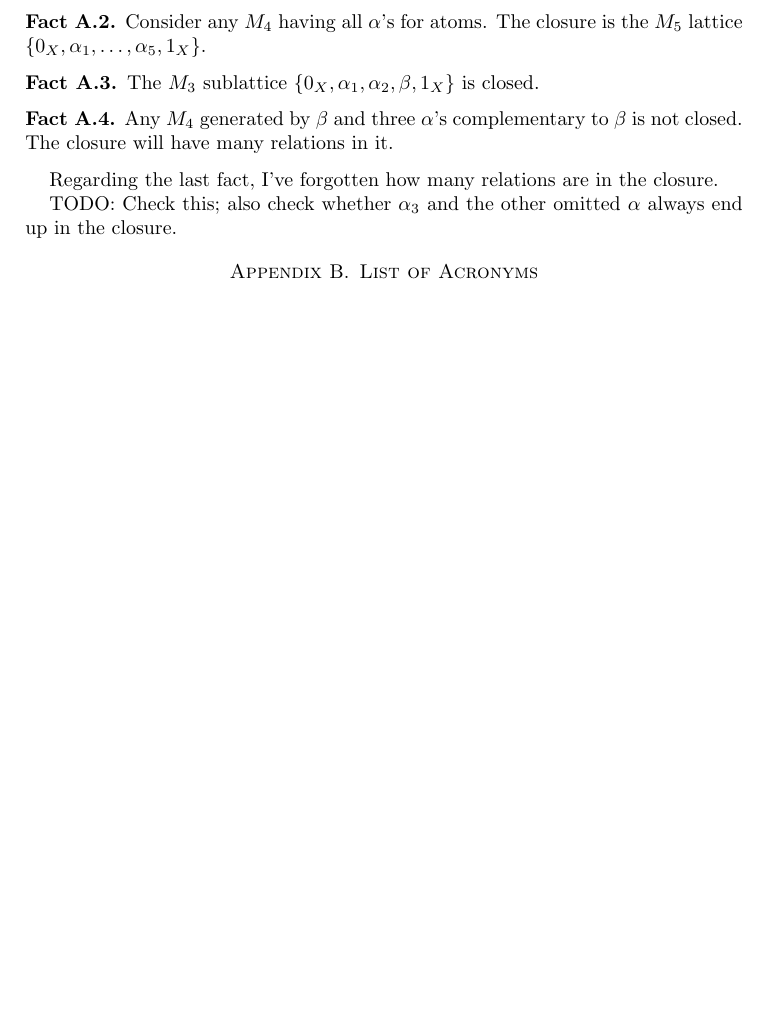
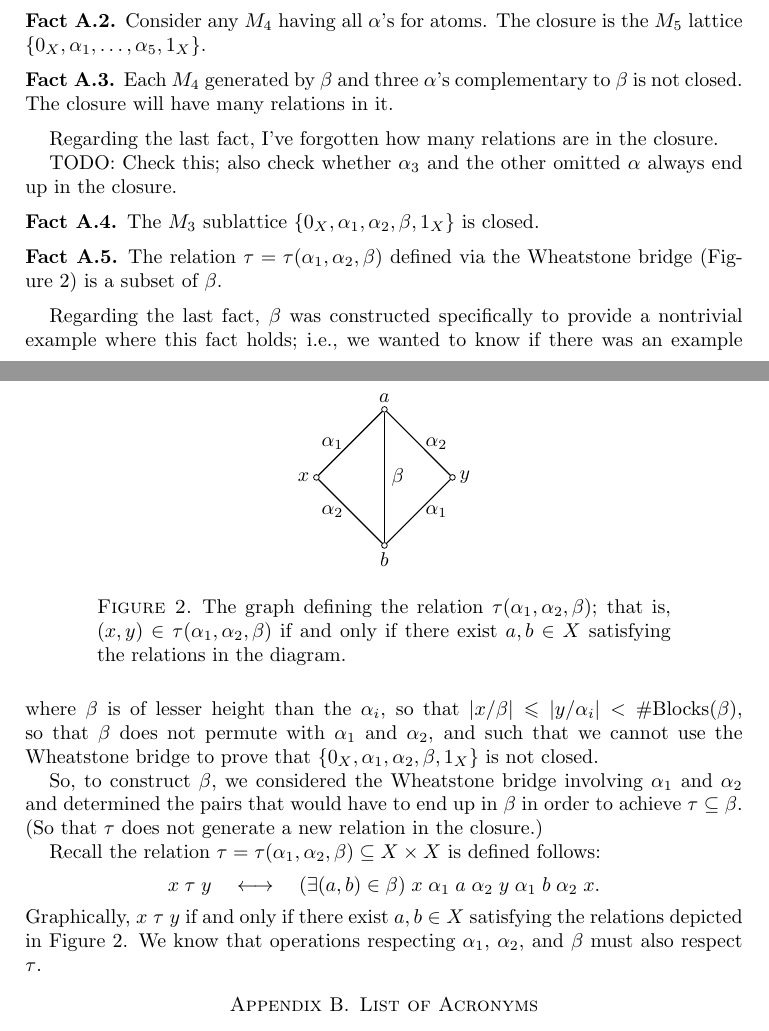
Before and after one commit to williamdemeo/PalfySaxlProblem, a LaTeX paper (PalfySaxlProblem.tex): part of page 6 of 7 before the commit and two parts of pages 6 and 7 of 7 after it, the two joined at a grey line, cut so that both start at the same text, the shorter picture padded with empty space. Compiled offline with pdfLaTeX.

Commit message:
added one more fact and motivation for choice of beta

```diff
--- a/PalfySaxlProblem.tex
+++ b/PalfySaxlProblem.tex
@@ -697,16 +697,68 @@ Consider any $M_4$ having all $\alpha$'s for atoms.  The closure is the $M_5$
 lattice $\{0_X, \alpha_1, \dots, \alpha_5, 1_X\}$.
 \end{fact}
 \begin{fact}
-  The $M_3$ sublattice $\{0_X, \alpha_1, \alpha_2, \beta, 1_X\}$ is closed.
-\end{fact}
-\begin{fact}
-  Any $M_4$ generated by $\beta$ and three $\alpha$'s complementary to
+  Each $M_4$ generated by $\beta$ and three $\alpha$'s complementary to
   $\beta$ is not closed.  The closure will have many relations in it.
 \end{fact}
 Regarding the last fact, I've forgotten how many relations are in the closure.
 
 TODO: Check this; also check whether $\alpha_3$ and the other omitted $\alpha$
   always end up in the closure.
+\begin{fact}
+  The $M_3$ sublattice $\{0_X, \alpha_1, \alpha_2, \beta, 1_X\}$ is closed.
+\end{fact}
+  \begin{fact}
+\label{fact:tau}
+  The relation $\tau = \tau(\alpha_1, \alpha_2, \beta)$ defined via the
+  Wheatstone bridge (Figure~\ref{fig:rhoagain}) is a subset of $\beta$.
+  \end{fact}
+Regarding the last fact, $\beta$ was constructed specifically to provide a
+nontrivial example where this fact holds; i.e., we wanted to know if there was
+an example where $\beta$ is of lesser height than the $\alpha_i$, so that
+$|x/\beta| \leq |y/\alpha_i| < \nb{\beta}$, so that $\beta$ does not permute
+with $\alpha_1$ and $\alpha_2$, and such that we cannot use the Wheatstone
+bridge to prove that $\{0_X, \alpha_1, \alpha_2, \beta, 1_X\}$ is not closed.
+
+So, to construct $\beta$, we considered the Wheatstone bridge involving
+$\alpha_1$ and $\alpha_2$ and determined the pairs that would have to end up in
+$\beta$ in order to achieve $\tau\subseteq \beta$.  (So that $\tau$ does not
+generate a new relation in the closure.)
+
+Recall the relation $\tau=\tau(\alpha_1, \alpha_2, \beta)\subseteq X\times X$ is
+defined follows:
+\[
+x \mathrel{\tau} y \quad \longleftrightarrow \quad (\exists (a, b) \in \beta)\;
+x \rel{\alpha_1} a \rel{\alpha_2} y \rel{\alpha_1} b \rel{\alpha_2} x.
+\]
+Graphically, $x \mathrel{\tau} y$ if and only if there exist $a, b \in X$
+satisfying the relations depicted in Figure~\ref{fig:rhoagain}.
+We know that operations respecting $\alpha_1$, $\alpha_2$, and $\beta$ must also
+respect $\tau$.
+
+\begin{figure}
+      \begin{tikzpicture}[scale=1.2]
+      \node (x) at (-1,1)  [draw, circle, inner sep=\dotsize] {};
+      \node (y) at (1,1)  [draw, circle, inner sep=\dotsize] {};
+      \node (a) at (0,2)  [draw, circle, inner sep=\dotsize] {};
+      \node (b) at (0,0)  [draw, circle, inner sep=\dotsize] {};
+      \draw (x) node [left] {$x$};
+      \draw (a) node [above] {$a$};
+      \draw (b) node [below] {$b$};
+      \draw (y) node [right] {$y$};
+      \draw[semithick] (b)-- (a) node[pos=.5,right] {$\beta$};
+      \draw[semithick] (x)-- (a) node[pos=.5,left] {$\alpha_1$};
+      \draw[semithick] (x)-- (b) node[pos=.5,left] {$\alpha_2$};
+      \draw[semithick] (b)-- (y) node[pos=.5,right] {$\alpha_1$};
+      \draw[semithick] (a)-- (y) node[pos=.5,right] {$\alpha_2$};
+      \end{tikzpicture}
+  \caption{The graph defining the relation $\tau(\alpha_1, \alpha_2, \beta)$;
+    that is, $(x,y) \in \tau(\alpha_1, \alpha_2, \beta)$ if and only if there
+    exist $a, b \in X$ satisfying the relations in the diagram.}
+  \label{fig:rhoagain}
+\end{figure}
+
+
+
 
 \section{List of Acronyms}
 \begin{acronym}
```
Also changed, not shown: PalfySaxlProblem.pdf, PalfySaxlProblem.tex (2 more changed lines).
